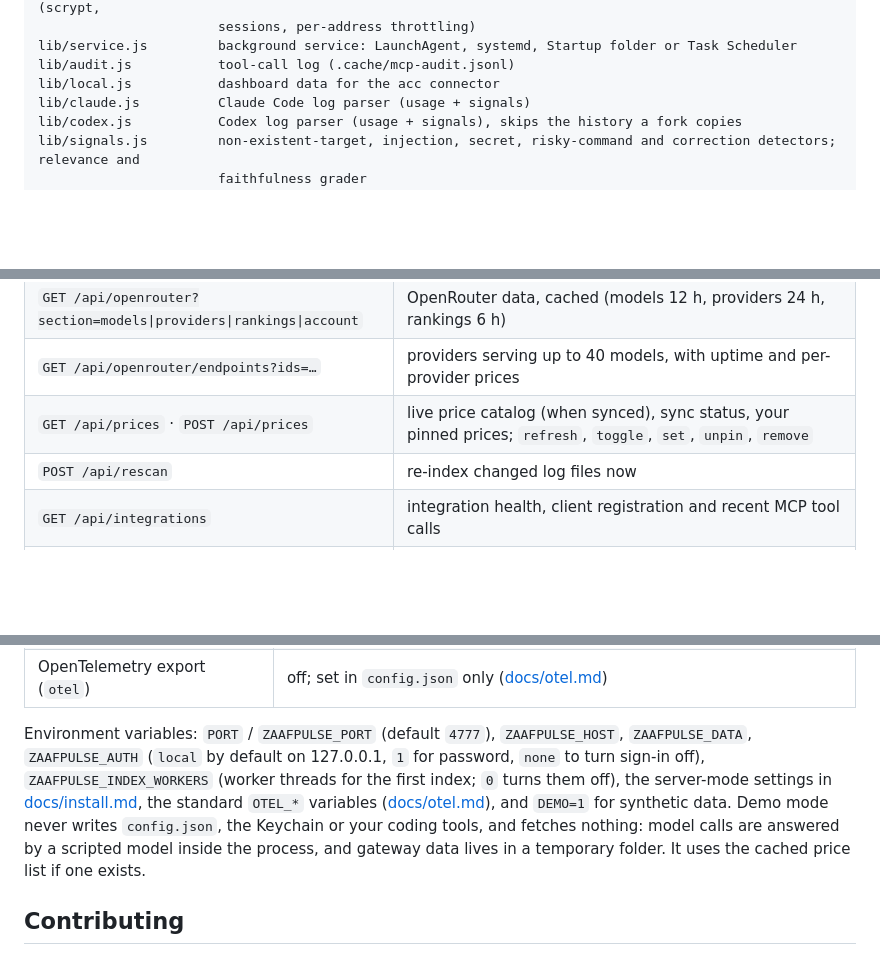
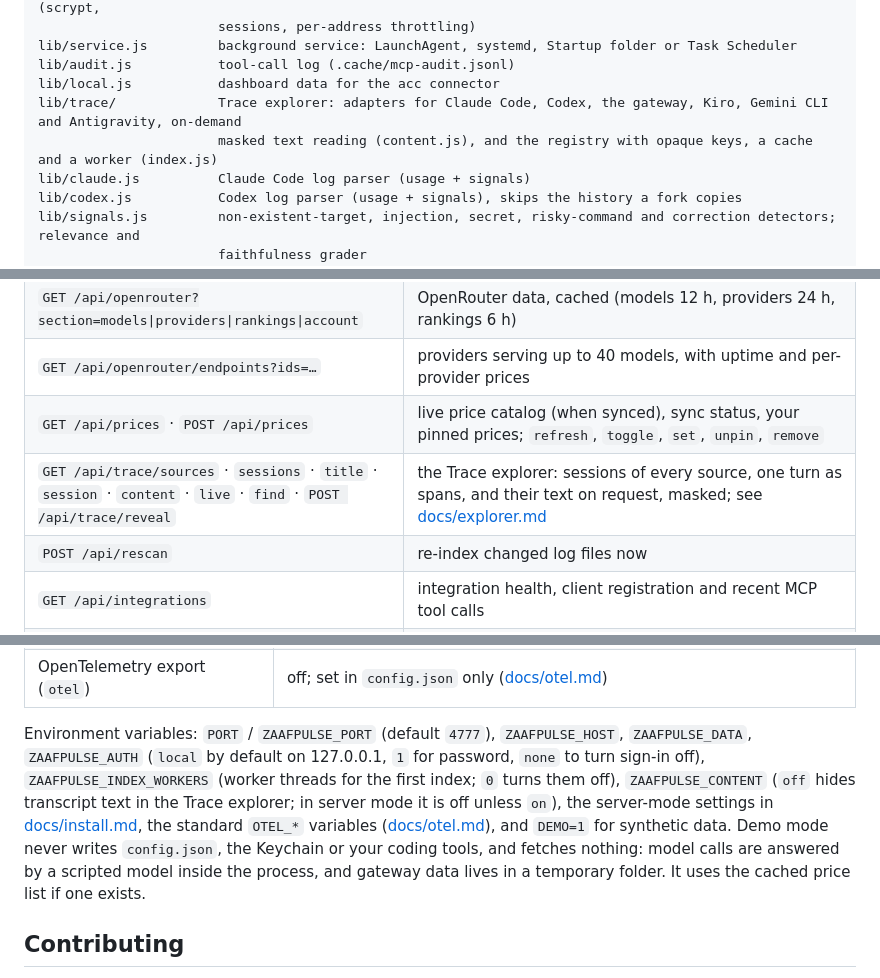
Before and after one commit to rifqifitriady/ZAAFPulse, a Markdown page: README.md, 3 parts joined by grey strips. Rendered like a GitHub page; folded sections open; blank space fills up the shorter version.

```diff
--- a/README.md
+++ b/README.md
@@ -687,6 +701,8 @@ lib/auth.js            dashboard sign-in: local one-time-code sign-in (default),
 lib/service.js         background service: LaunchAgent, systemd, Startup folder or Task Scheduler
 lib/audit.js           tool-call log (.cache/mcp-audit.jsonl)
 lib/local.js           dashboard data for the acc connector
+lib/trace/             Trace explorer: adapters for Claude Code, Codex, the gateway, Kiro, Gemini CLI and Antigravity, on-demand
+                       masked text reading (content.js), and the registry with opaque keys, a cache and a worker (index.js)
 lib/claude.js          Claude Code log parser (usage + signals)
 lib/codex.js           Codex log parser (usage + signals), skips the history a fork copies
 lib/signals.js         non-existent-target, injection, secret, risky-command and correction detectors; relevance and
@@ -764,6 +781,7 @@ Apart from the sign-in routes in the first row, every `/api` route needs a signe
 | `GET /api/openrouter?section=models\|providers\|rankings\|account` | OpenRouter data, cached (models 12 h, providers 24 h, rankings 6 h) |
 | `GET /api/openrouter/endpoints?ids=…` | providers serving up to 40 models, with uptime and per-provider prices |
 | `GET /api/prices` · `POST /api/prices` | live price catalog (when synced), sync status, your pinned prices; `refresh`, `toggle`, `set`, `unpin`, `remove` |
+| `GET /api/trace/sources` · `sessions` · `title` · `session` · `content` · `live` · `find` · `POST /api/trace/reveal` | the Trace explorer: sessions of every source, one turn as spans, and their text on request, masked; see [docs/explorer.md](docs/explorer.md#http-api) |
 | `POST /api/rescan` | re-index changed log files now |
 | `GET /api/integrations` | integration health, client registration and recent MCP tool calls |
 | `POST /api/integrations/test` | fresh health check of one integration (`{ "id": "..." }`) |
@@ -787,7 +805,7 @@ Everything is editable in **Settings** and saved to `config.json`:
 | Price auto-update (`pricingSync.enabled`) | on; fetches the public price list at startup and every 12 hours (toggle in Settings) |
 | OpenTelemetry export (`otel`) | off; set in `config.json` only ([docs/otel.md](docs/otel.md)) |
 
-Environment variables: `PORT` / `ZAAFPULSE_PORT` (default `4777`), `ZAAFPULSE_HOST`, `ZAAFPULSE_DATA`, `ZAAFPULSE_AUTH` (`local` by default on 127.0.0.1, `1` for password, `none` to turn sign-in off), `ZAAFPULSE_INDEX_WORKERS` (worker threads for the first index; `0` turns them off), the server-mode settings in [docs/install.md](docs/install.md), the standard `OTEL_*` variables ([docs/otel.md](docs/otel.md)), and `DEMO=1` for synthetic data. Demo mode never writes `config.json`, the Keychain or your coding tools, and fetches nothing: model calls are answered by a scripted model inside the process, and gateway data lives in a temporary folder. It uses the cached price list if one exists.
+Environment variables: `PORT` / `ZAAFPULSE_PORT` (default `4777`), `ZAAFPULSE_HOST`, `ZAAFPULSE_DATA`, `ZAAFPULSE_AUTH` (`local` by default on 127.0.0.1, `1` for password, `none` to turn sign-in off), `ZAAFPULSE_INDEX_WORKERS` (worker threads for the first index; `0` turns them off), `ZAAFPULSE_CONTENT` (`off` hides transcript text in the Trace explorer; in server mode it is off unless `on`), the server-mode settings in [docs/install.md](docs/install.md), the standard `OTEL_*` variables ([docs/otel.md](docs/otel.md)), and `DEMO=1` for synthetic data. Demo mode never writes `config.json`, the Keychain or your coding tools, and fetches nothing: model calls are answered by a scripted model inside the process, and gateway data lives in a temporary folder. It uses the cached price list if one exists.
 </details>
 
 ## Contributing
```
Also changed, not shown: other parts of README.md (+16 -1 lines), docs/explorer.md (added, +144 -0 lines), docs/assets/screen-trace.jpg (added), 4 other files.
